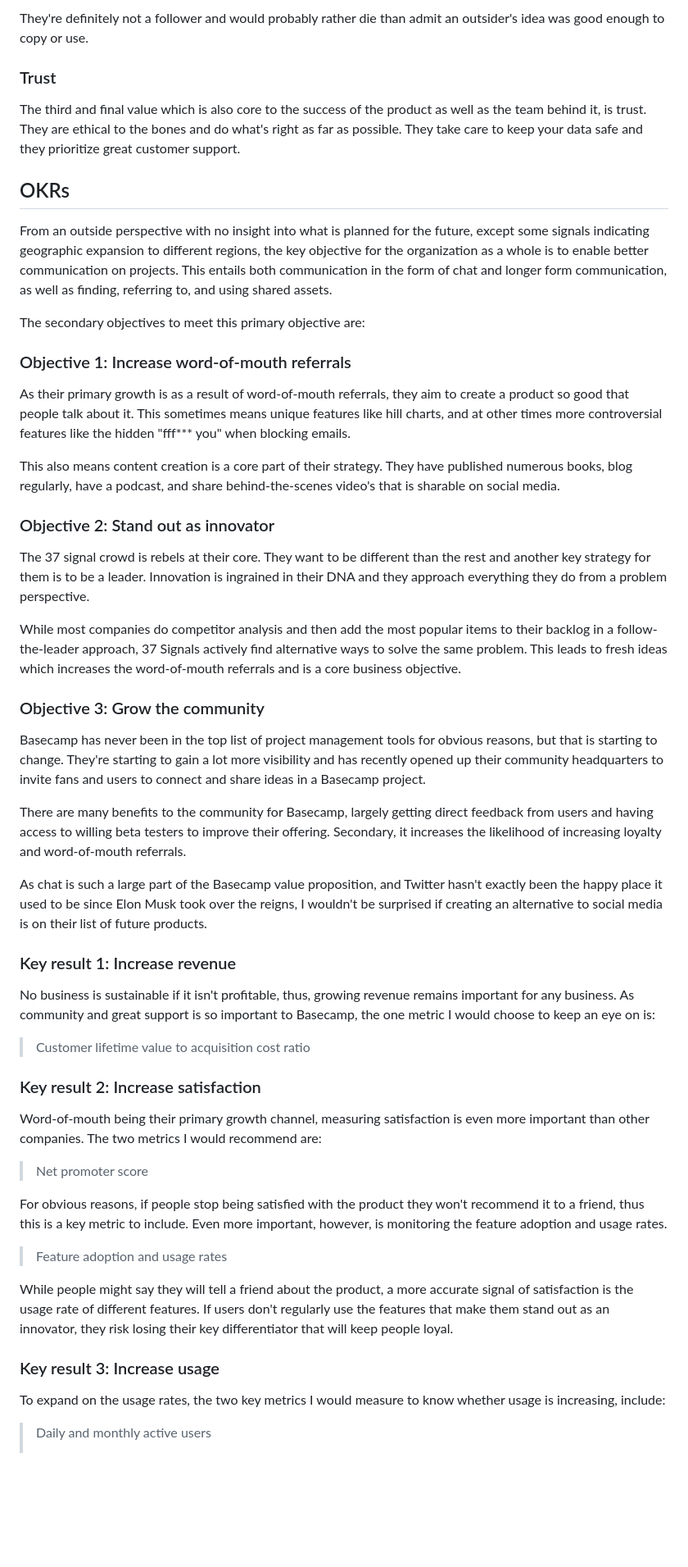
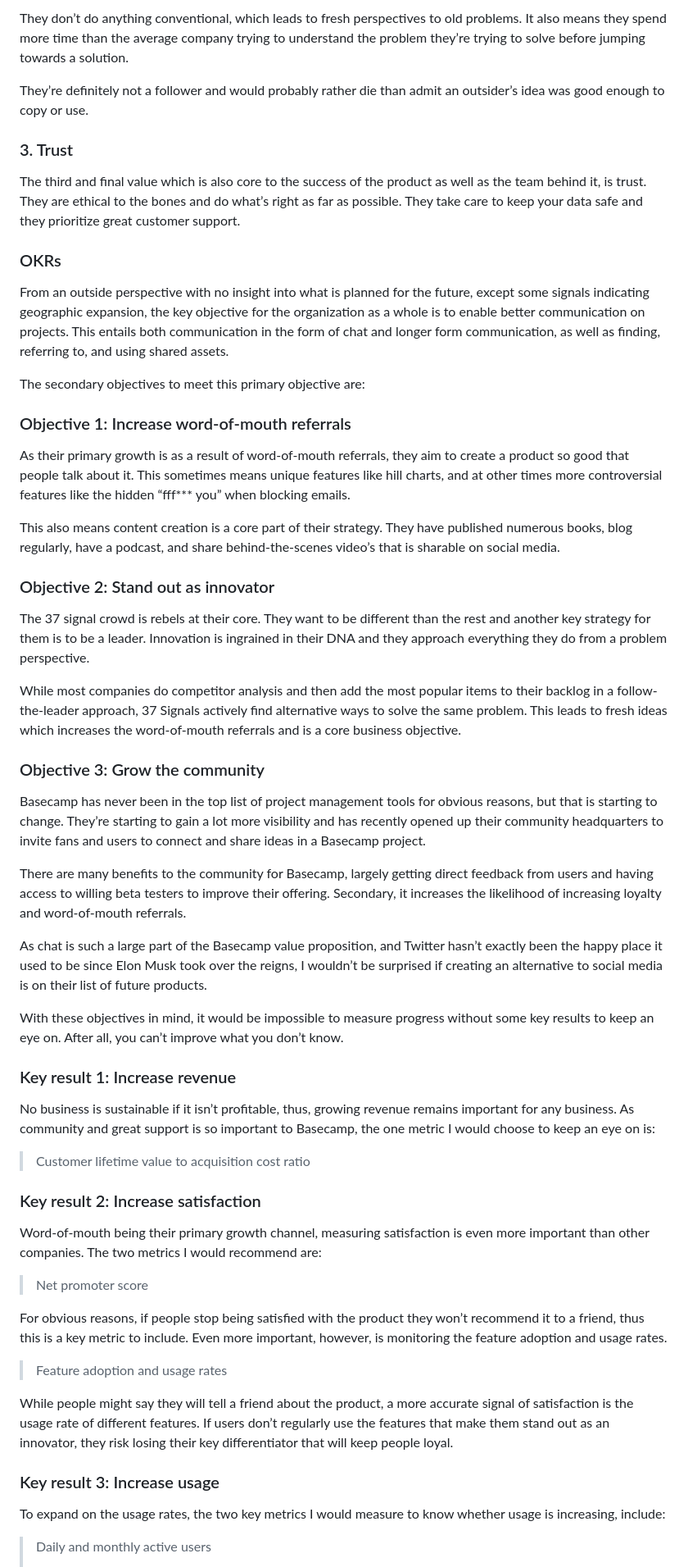
Before and after one commit to funficient/jamstackblog, a Markdown page: src/blog/2023-10-28-unpacking-the-power-and-pitfalls-of-project-management-with-basecamp.md, the part around one of its changes. Shown at 82% size. Rendered like a GitHub page; blank space fills up the shorter version.

```diff
--- a/src/blog/2023-10-28-unpacking-the-power-and-pitfalls-of-project-management-with-basecamp.md
+++ b/src/blog/2023-10-28-unpacking-the-power-and-pitfalls-of-project-management-with-basecamp.md
@@ -61,55 +61,59 @@ They don't do anything conventional, which leads to fresh perspectives on old pr
 
-They're definitely not a follower and would probably rather die than admit an outsider's idea was good enough to copy or use.
+They don’t do anything conventional, which leads to fresh perspectives to old problems. It also means they spend more time than the average company trying to understand the problem they’re trying to solve before jumping towards a solution.
 
-### Trust
+They’re definitely not a follower and would probably rather die than admit an outsider’s idea was good enough to copy or use.
 
-The third and final value which is also core to the success of the product as well as the team behind it, is trust.  They are ethical to the bones and do what's right as far as possible.  They take care to keep your data safe and they prioritize great customer support.
+### 3. Trust
 
-## OKRs
+The third and final value which is also core to the success of the product as well as the team behind it, is trust. They are ethical to the bones and do what’s right as far as possible. They take care to keep your data safe and they prioritize great customer support.
 
-From an outside perspective with no insight into what is planned for the future, except some signals indicating geographic expansion to different regions, the key objective for the organization as a whole is to enable better communication on projects.  This entails both communication in the form of chat and longer form communication, as well as finding, referring to, and using shared assets.
+### OKRs
+
+From an outside perspective with no insight into what is planned for the future, except some signals indicating geographic expansion, the key objective for the organization as a whole is to enable better communication on projects. This entails both communication in the form of chat and longer form communication, as well as finding, referring to, and using shared assets.
 
 The secondary objectives to meet this primary objective are:
 
 ### Objective 1: Increase word-of-mouth referrals
 
-As their primary growth is as a result of word-of-mouth referrals, they aim to create a product so good that people talk about it.  This sometimes means unique features like hill charts, and at other times more controversial features like the hidden "fff\*\** you" when blocking emails.
+As their primary growth is as a result of word-of-mouth referrals, they aim to create a product so good that people talk about it. This sometimes means unique features like hill charts, and at other times more controversial features like the hidden “fff\*\** you” when blocking emails.
 
-This also means content creation is a core part of their strategy.  They have published numerous books, blog regularly, have a podcast, and share behind-the-scenes video's that is sharable on social media.
+This also means content creation is a core part of their strategy. They have published numerous books, blog regularly, have a podcast, and share behind-the-scenes video’s that is sharable on social media.
 
 ### Objective 2: Stand out as innovator
 
-The 37 signal crowd is rebels at their core.  They want to be different than the rest and another key strategy for them is to be a leader.  Innovation is ingrained in their DNA and they approach everything they do from a problem perspective.
+The 37 signal crowd is rebels at their core. They want to be different than the rest and another key strategy for them is to be a leader. Innovation is ingrained in their DNA and they approach everything they do from a problem perspective.
 
-While most companies do competitor analysis and then add the most popular items to their backlog in a follow-the-leader approach, 37 Signals actively find alternative ways to solve the same problem.  This leads to fresh ideas which increases the word-of-mouth referrals and is a core business objective.
+While most companies do competitor analysis and then add the most popular items to their backlog in a follow-the-leader approach, 37 Signals actively find alternative ways to solve the same problem. This leads to fresh ideas which increases the word-of-mouth referrals and is a core business objective.
 
 ### Objective 3: Grow the community
 
-Basecamp has never been in the top list of project management tools for obvious reasons, but that is starting to change.   They're starting to gain a lot more visibility and has recently opened up their community headquarters to invite fans and users to connect and share ideas in a Basecamp project.
+Basecamp has never been in the top list of project management tools for obvious reasons, but that is starting to change. They’re starting to gain a lot more visibility and has recently opened up their community headquarters to invite fans and users to connect and share ideas in a Basecamp project.
 
-There are many benefits to the community for Basecamp, largely getting direct feedback from users and having access to willing beta testers to improve their offering.  Secondary, it increases the likelihood of increasing loyalty and word-of-mouth referrals.
+There are many benefits to the community for Basecamp, largely getting direct feedback from users and having access to willing beta testers to improve their offering. Secondary, it increases the likelihood of increasing loyalty and word-of-mouth referrals.
 
-As chat is such a large part of the Basecamp value proposition, and Twitter hasn't exactly been the happy place it used to be since Elon Musk took over the reigns, I wouldn't be surprised if creating an alternative to social media is on their list of future products.
+As chat is such a large part of the Basecamp value proposition, and Twitter hasn’t exactly been the happy place it used to be since Elon Musk took over the reigns, I wouldn’t be surprised if creating an alternative to social media is on their list of future products.
 
-### Key result 1: Increase revenue
+With these objectives in mind, it would be impossible to measure progress without some key results to keep an eye on. After all, you can’t improve what you don’t know.
 
-No business is sustainable if it isn't profitable, thus, growing revenue remains important for any business.  As community and great support is so important to Basecamp, the one metric I would choose to keep an eye on is:
+### Key result 1: Increase revenue
 
->  Customer lifetime value to acquisition cost ratio
+No business is sustainable if it isn’t profitable, thus, growing revenue remains important for any business. As community and great support is so important to Basecamp, the one metric I would choose to keep an eye on is:
+
+> Customer lifetime value to acquisition cost ratio
 
 ### Key result 2: Increase satisfaction
 
-Word-of-mouth being their primary growth channel, measuring satisfaction is even more important than other companies.  The two metrics I would recommend are:
+Word-of-mouth being their primary growth channel, measuring satisfaction is even more important than other companies. The two metrics I would recommend are:
 
 > Net promoter score
 
-For obvious reasons, if people stop being satisfied with the product they won't recommend it to a friend, thus this is a key metric to include.  Even more important, however, is monitoring the feature adoption and usage rates.
+For obvious reasons, if people stop being satisfied with the product they won’t recommend it to a friend, thus this is a key metric to include. Even more important, however, is monitoring the feature adoption and usage rates.
 
 > Feature adoption and usage rates
 
-While people might say they will tell a friend about the product, a more accurate signal of satisfaction is the usage rate of different features.  If users don't regularly use the features that make them stand out as an innovator, they risk losing their key differentiator that will keep people loyal.
+While people might say they will tell a friend about the product, a more accurate signal of satisfaction is the usage rate of different features. If users don’t regularly use the features that make them stand out as an innovator, they risk losing their key differentiator that will keep people loyal.
 
-### Key result 3: Increase usage
+### Key result 3: Increase usage
 
 To expand on the usage rates, the two key metrics I would measure to know whether usage is increasing, include:
 
```
Also changed, not shown: other parts of src/blog/2023-10-28-unpacking-the-power-and-pitfalls-of-project-management-with-basecamp.md (+63 -63 lines).
